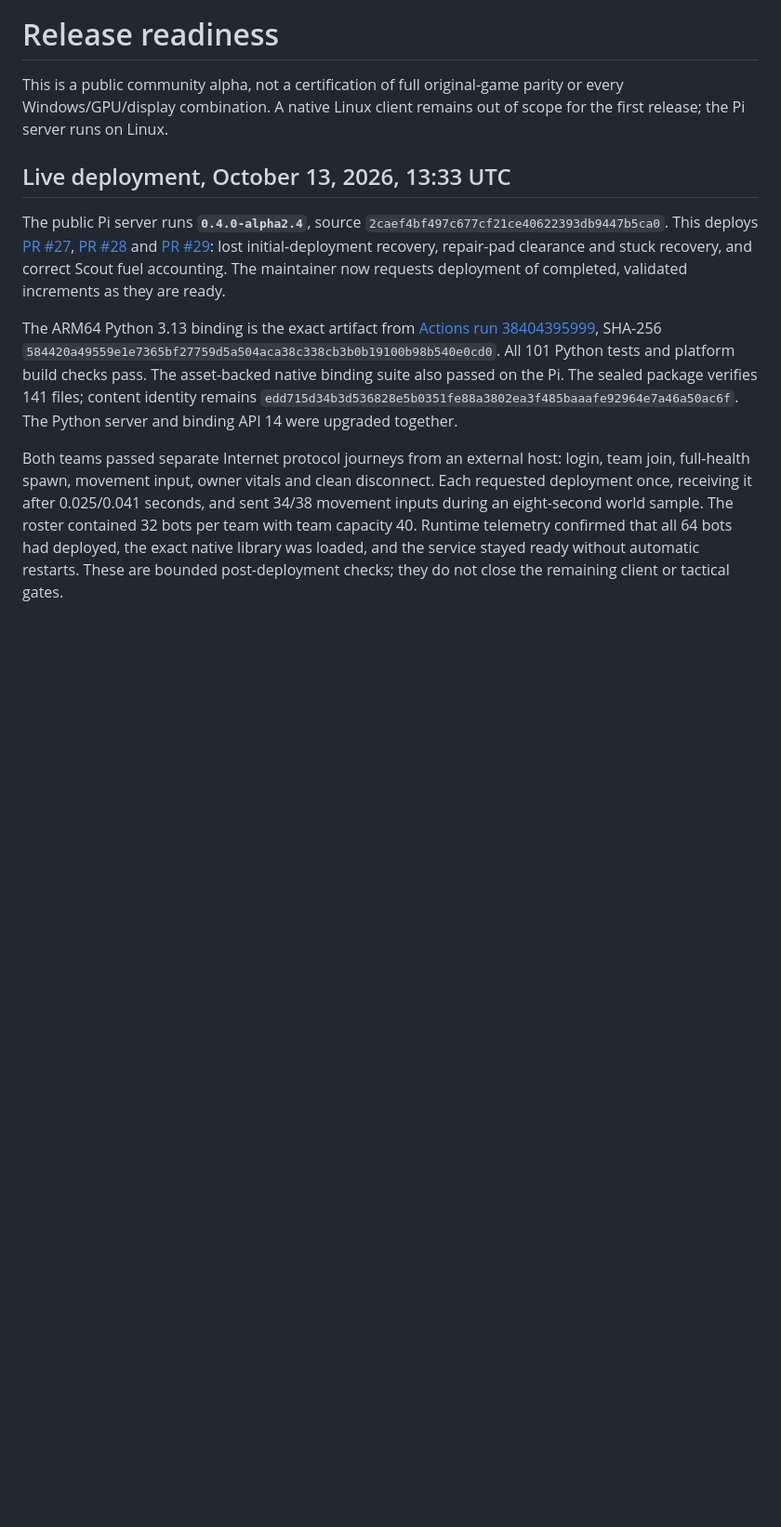
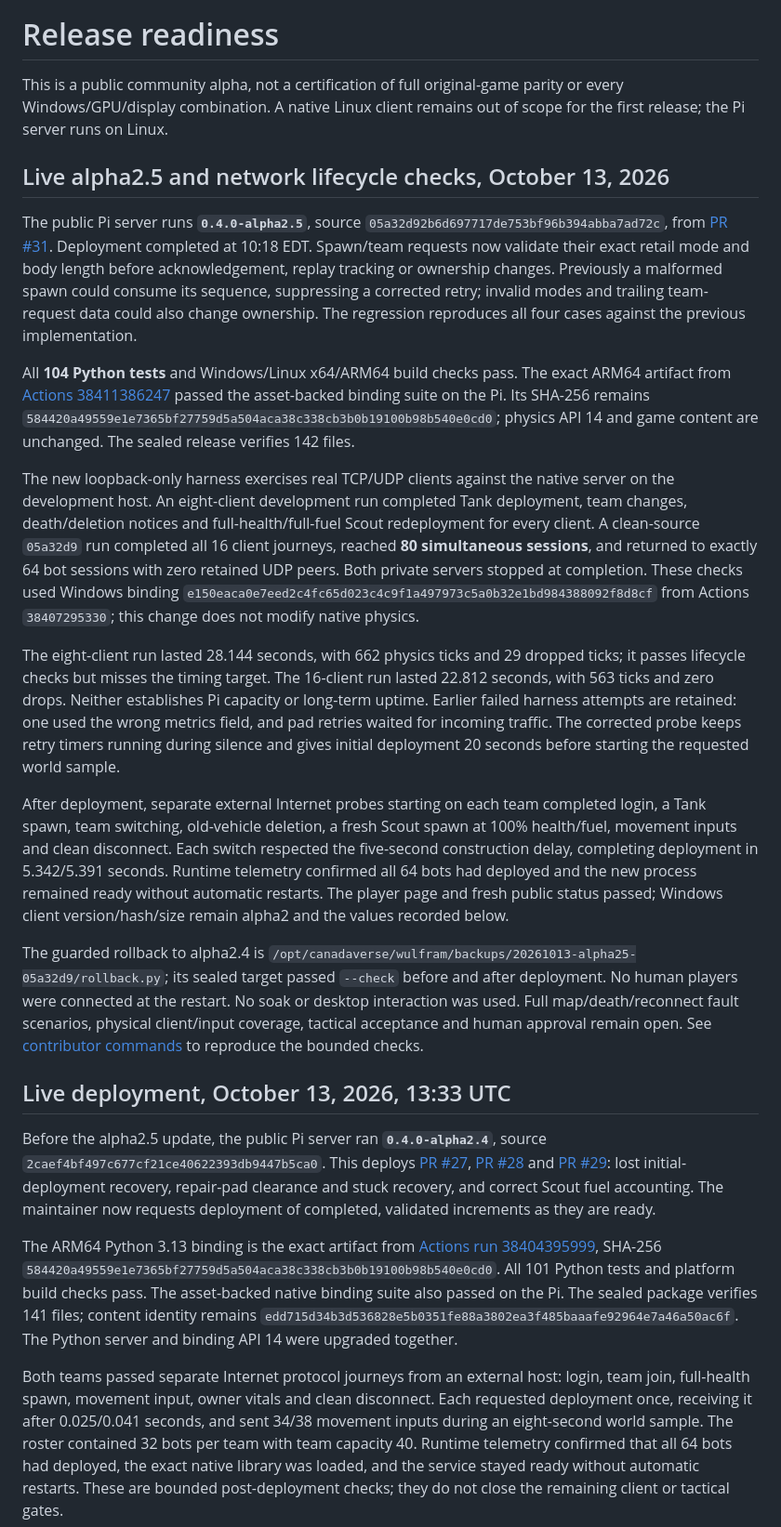
Before and after one commit to n30nex/Wulfram-Revival, a Markdown page: READINESS.md, the part around the change. Shown at 93% size. GitHub-like rendering; blank space fills up the shorter version.

Commit message:
docs: record alpha2.5 deployment and bounded network evidence

```diff
--- a/READINESS.md
+++ b/READINESS.md
@@ -4,9 +4,61 @@ This is a public community alpha, not a certification of full original-game
 parity or every Windows/GPU/display combination. A native Linux client remains
 out of scope for the first release; the Pi server runs on Linux.
 
+## Live alpha2.5 and network lifecycle checks, October 13, 2026
+
+The public Pi server runs **`0.4.0-alpha2.5`**, source
+`05a32d92b6d697717de753bf96b394abba7ad72c`, from
+[PR #31](https://github.com/n30nex/Wulfram-Revival/pull/31). Deployment completed
+at 10:18 EDT. Spawn/team requests now validate their exact retail mode and body
+length before acknowledgement, replay tracking or ownership changes. Previously
+a malformed spawn could consume its sequence, suppressing a corrected retry;
+invalid modes and trailing team-request data could also change ownership.
+The regression reproduces all four cases against the previous implementation.
+
+All **104 Python tests** and Windows/Linux x64/ARM64 build checks pass. The exact
+ARM64 artifact from [Actions 38411386247](https://github.com/n30nex/Wulfram-Revival/actions/runs/38411386247)
+passed the asset-backed binding suite on the Pi. Its SHA-256 remains
+`584420a49559e1e7365bf27759d5a504aca38c338cb3b0b19100b98b540e0cd0`; physics API
+14 and game content are unchanged. The sealed release verifies 142 files.
+
+The new loopback-only harness exercises real TCP/UDP clients against the native
+server on the development host. An eight-client development run completed Tank
+deployment, team changes, death/deletion notices and full-health/full-fuel Scout
+redeployment for every client. A clean-source `05a32d9` run completed all 16
+client journeys, reached **80 simultaneous sessions**, and returned to exactly
+64 bot sessions with zero retained UDP peers. Both private servers stopped at
+completion. These checks used Windows binding
+`e150eaca0e7eed2c4fc65d023c4c9f1a497973c5a0b32e1bd984388092f8d8cf`
+from Actions `38407295330`; this change does not modify native physics.
+
+The eight-client run lasted 28.144 seconds, with 662 physics ticks and 29 dropped
+ticks; it passes lifecycle checks but misses the timing target. The 16-client
+run lasted 22.812 seconds, with 563 ticks and zero drops. Neither establishes Pi
+capacity or long-term uptime. Earlier failed harness attempts are retained:
+one used the wrong metrics field, and pad retries waited for incoming traffic.
+The corrected probe keeps retry timers running during silence and gives initial
+deployment 20 seconds before starting the requested world sample.
+
+After deployment, separate external Internet probes starting on each team
+completed login, a Tank spawn, team switching, old-vehicle deletion, a fresh
+Scout spawn at 100% health/fuel, movement inputs and clean disconnect. Each
+switch respected the five-second construction delay, completing deployment in
+5.342/5.391 seconds. Runtime telemetry confirmed all 64 bots had deployed and
+the new process remained ready without automatic restarts. The player page and
+fresh public status passed; Windows client version/hash/size remain alpha2 and
+the values recorded below.
+
+The guarded rollback to alpha2.4 is
+`/opt/canadaverse/wulfram/backups/20261013-alpha25-05a32d9/rollback.py`;
+its sealed target passed `--check` before and after deployment. No human players
+were connected at the restart. No soak or desktop interaction was used. Full
+map/death/reconnect fault scenarios, physical client/input coverage, tactical
+acceptance and human approval remain open. See [contributor commands](CONTRIBUTING.md)
+to reproduce the bounded checks.
+
 ## Live deployment, October 13, 2026, 13:33 UTC
 
-The public Pi server runs **`0.4.0-alpha2.4`**, source
+Before the alpha2.5 update, the public Pi server ran **`0.4.0-alpha2.4`**, source
 `2caef4bf497c677cf21ce40622393db9447b5ca0`. This deploys
 [PR #27](https://github.com/n30nex/Wulfram-Revival/pull/27),
 [PR #28](https://github.com/n30nex/Wulfram-Revival/pull/28) and
```
Also changed, not shown: NETWORK-QUALIFICATION.md (+8 -0 lines).
